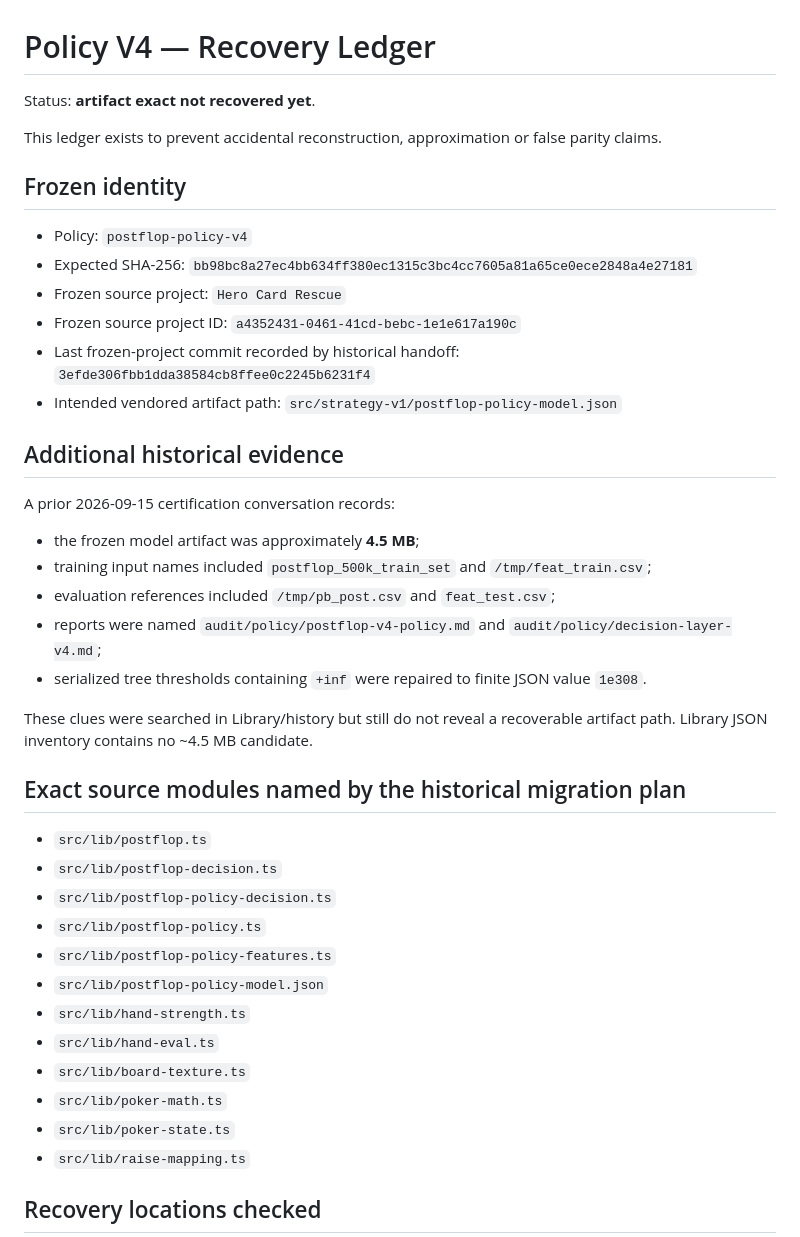
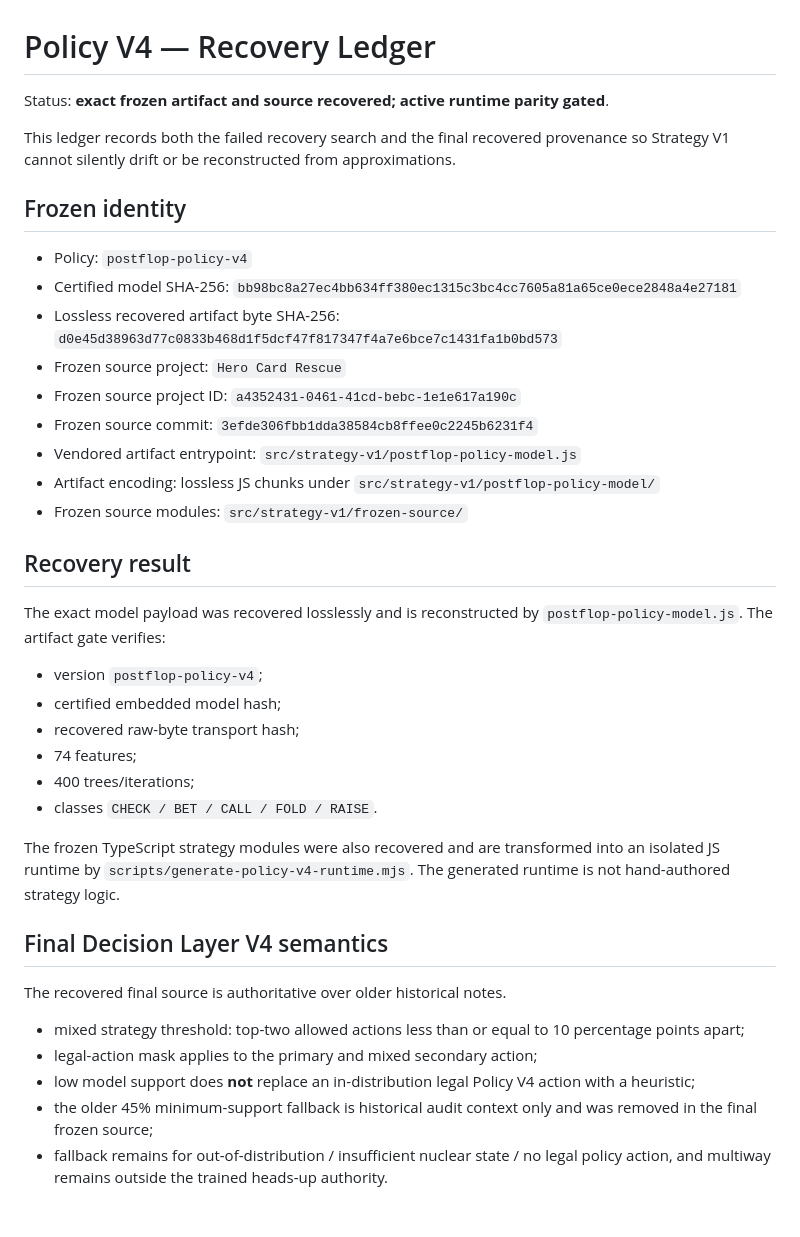
Before and after one commit to mercadolivressj-blip/poker-replay-coach-v4, a Markdown page: docs/POLICY-V4-RECOVERY.md, the part around one of its changes. Rendered like a GitHub page; blank space fills up the shorter version.

```diff
--- a/docs/POLICY-V4-RECOVERY.md
+++ b/docs/POLICY-V4-RECOVERY.md
@@ -1,44 +1,41 @@
 # Policy V4 — Recovery Ledger
 
-Status: **artifact exact not recovered yet**.
+Status: **exact frozen artifact and source recovered; active runtime parity gated**.
 
-This ledger exists to prevent accidental reconstruction, approximation or false parity claims.
+This ledger records both the failed recovery search and the final recovered provenance so Strategy V1 cannot silently drift or be reconstructed from approximations.
 
 ## Frozen identity
 
 - Policy: `postflop-policy-v4`
-- Expected SHA-256: `bb98bc8a27ec4bb634ff380ec1315c3bc4cc7605a81a65ce0ece2848a4e27181`
+- Certified model SHA-256: `bb98bc8a27ec4bb634ff380ec1315c3bc4cc7605a81a65ce0ece2848a4e27181`
+- Lossless recovered artifact byte SHA-256: `d0e45d38963d77c0833b468d1f5dcf47f817347f4a7e6bce7c1431fa1b0bd573`
 - Frozen source project: `Hero Card Rescue`
 - Frozen source project ID: `a4352431-0461-41cd-bebc-1e1e617a190c`
-- Last frozen-project commit recorded by historical handoff: `3efde306fbb1dda38584cb8ffee0c2245b6231f4`
-- Intended vendored artifact path: `src/strategy-v1/postflop-policy-model.json`
+- Frozen source commit: `3efde306fbb1dda38584cb8ffee0c2245b6231f4`
+- Vendored artifact entrypoint: `src/strategy-v1/postflop-policy-model.js`
+- Artifact encoding: lossless JS chunks under `src/strategy-v1/postflop-policy-model/`
+- Frozen source modules: `src/strategy-v1/frozen-source/`
 
-## Additional historical evidence
+## Recovery result
 
-A prior 2026-09-15 certification conversation records:
+The exact model payload was recovered losslessly and is reconstructed by `postflop-policy-model.js`. The artifact gate verifies:
 
-- the frozen model artifact was approximately **4.5 MB**;
-- training input names included `postflop_500k_train_set` and `/tmp/feat_train.csv`;
-- evaluation references included `/tmp/pb_post.csv` and `feat_test.csv`;
-- reports were named `audit/policy/postflop-v4-policy.md` and `audit/policy/decision-layer-v4.md`;
-- serialized tree thresholds containing `+inf` were repaired to finite JSON value `1e308`.
+- version `postflop-policy-v4`;
+- certified embedded model hash;
+- recovered raw-byte transport hash;
+- 74 features;
+- 400 trees/iterations;
+- classes `CHECK / BET / CALL / FOLD / RAISE`.
 
-These clues were searched in Library/history but still do not reveal a recoverable artifact path. Library JSON inventory contains no ~4.5 MB candidate.
+The frozen TypeScript strategy modules were also recovered and are transformed into an isolated JS runtime by `scripts/generate-policy-v4-runtime.mjs`. The generated runtime is not hand-authored strategy logic.
 
-## Exact source modules named by the historical migration plan
+## Final Decision Layer V4 semantics
 
-- `src/lib/postflop.ts`
-- `src/lib/postflop-decision.ts`
-- `src/lib/postflop-policy-decision.ts`
-- `src/lib/postflop-policy.ts`
-- `src/lib/postflop-policy-features.ts`
-- `src/lib/postflop-policy-model.json`
-- `src/lib/hand-strength.ts`
-- `src/lib/hand-eval.ts`
-- `src/lib/board-texture.ts`
-- `src/lib/poker-math.ts`
-- `src/lib/poker-state.ts`
-- `src/lib/raise-mapping.ts`
+The recovered final source is authoritative over older historical notes.
 
-## Recovery locations checked
+- mixed strategy threshold: top-two allowed actions less than or equal to 10 percentage points apart;
+- legal-action mask applies to the primary and mixed secondary action;
+- low model support does **not** replace an in-distribution legal Policy V4 action with a heuristic;
+- the older 45% minimum-support fallback is historical audit context only and was removed in the final frozen source;
+- fallback remains for out-of-distribution / insufficient nuclear state / no legal policy action, and multiway remains outside the trained heads-up authority.
 
```
Also changed, not shown: other parts of docs/POLICY-V4-RECOVERY.md (+24 -40 lines).
